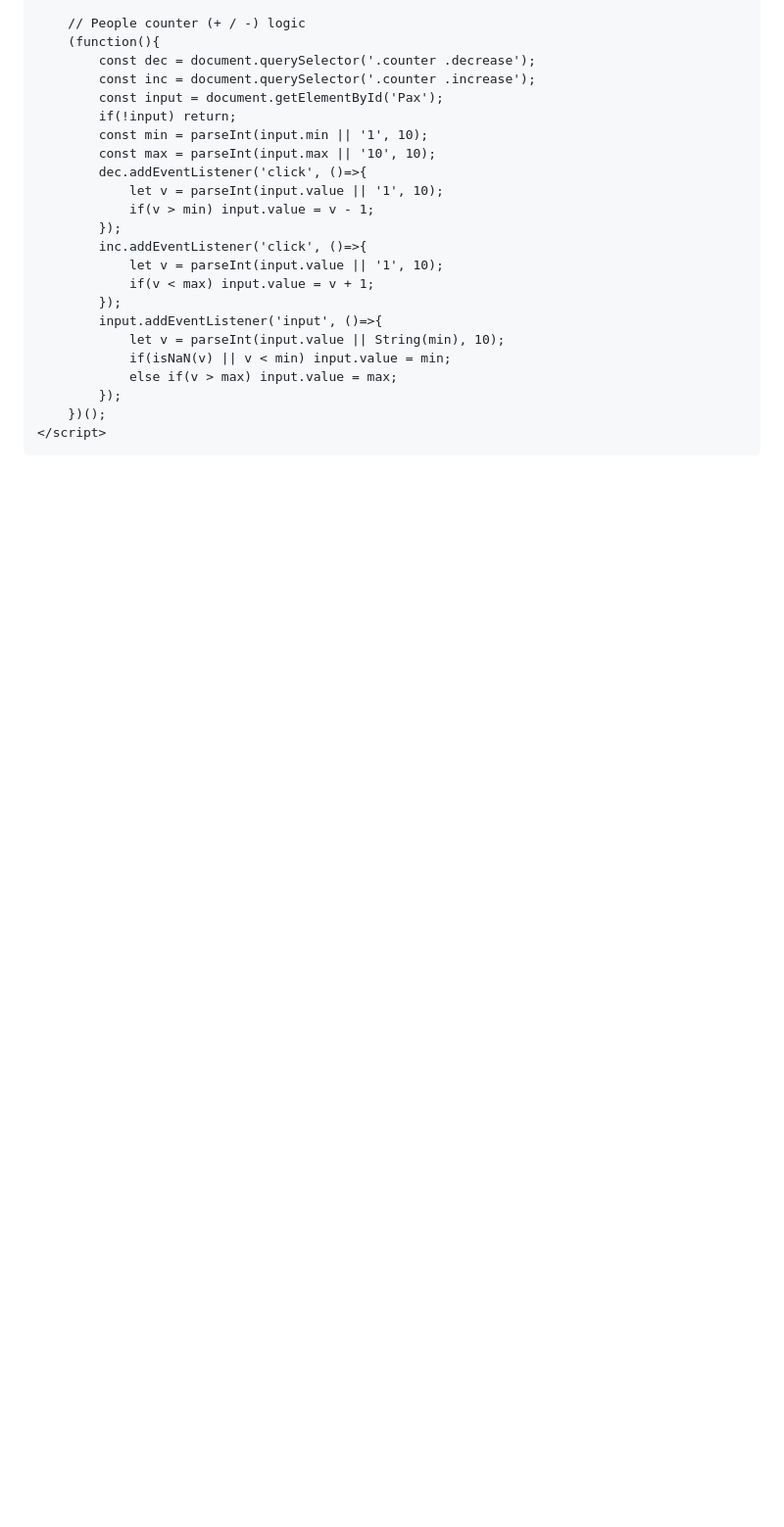
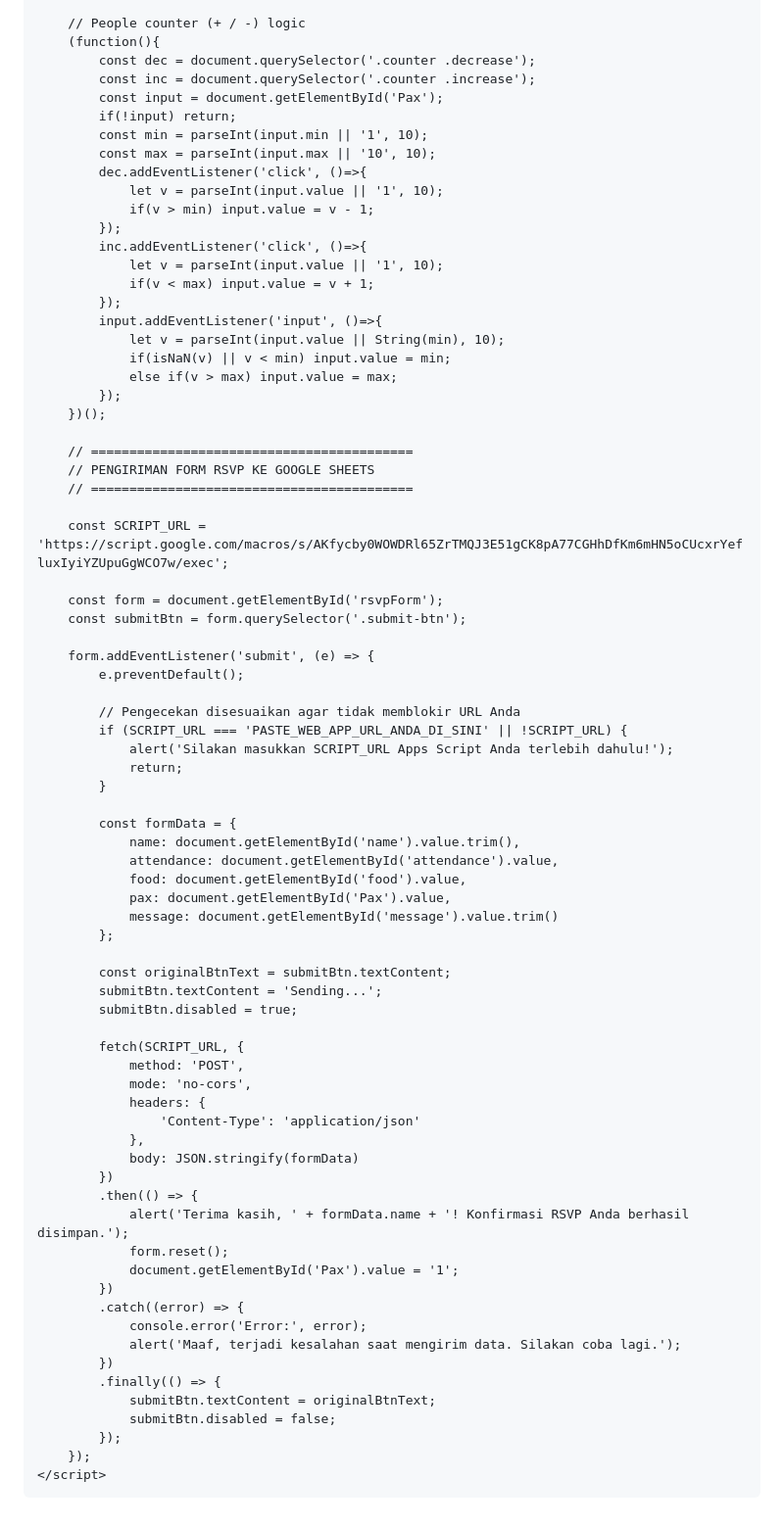
Before and after one commit to alastormew-cloud/trial1-, a Markdown page: README.md, the part around one of its changes. Shown at 98% size. GitHub-like rendering; blank space fills up the shorter version.

```diff
--- a/README.md
+++ b/README.md
@@ -283,6 +265,59 @@
 				else if(v > max) input.value = max;
 			});
 		})();
+
+		// ==========================================
+		// PENGIRIMAN FORM RSVP KE GOOGLE SHEETS
+		// ==========================================
+
+		const SCRIPT_URL = 'https://script.google.com/macros/s/AKfycby0WOWDRl65ZrTMQJ3E51gCK8pA77CGHhDfKm6mHN5oCUcxrYefluxIyiYZUpuGgWCO7w/exec';
+
+		const form = document.getElementById('rsvpForm');
+		const submitBtn = form.querySelector('.submit-btn');
+
+		form.addEventListener('submit', (e) => {
+			e.preventDefault();
+
+			// Pengecekan disesuaikan agar tidak memblokir URL Anda
+			if (SCRIPT_URL === 'PASTE_WEB_APP_URL_ANDA_DI_SINI' || !SCRIPT_URL) {
+				alert('Silakan masukkan SCRIPT_URL Apps Script Anda terlebih dahulu!');
+				return;
+			}
+
+			const formData = {
+				name: document.getElementById('name').value.trim(),
+				attendance: document.getElementById('attendance').value,
+				food: document.getElementById('food').value,
+				pax: document.getElementById('Pax').value,
+				message: document.getElementById('message').value.trim()
+			};
+
+			const originalBtnText = submitBtn.textContent;
+			submitBtn.textContent = 'Sending...';
+			submitBtn.disabled = true;
+
+			fetch(SCRIPT_URL, {
+				method: 'POST',
+				mode: 'no-cors',
+				headers: {
+					'Content-Type': 'application/json'
+				},
+				body: JSON.stringify(formData)
+			})
+			.then(() => {
+				alert('Terima kasih, ' + formData.name + '! Konfirmasi RSVP Anda berhasil disimpan.');
+				form.reset();
+				document.getElementById('Pax').value = '1';
+			})
+			.catch((error) => {
+				console.error('Error:', error);
+				alert('Maaf, terjadi kesalahan saat mengirim data. Silakan coba lagi.');
+			})
+			.finally(() => {
+				submitBtn.textContent = originalBtnText;
+				submitBtn.disabled = false;
+			});
+		});
 	</script>
 </body>
 </html>
```
Also changed, not shown: other parts of README.md (+21 -39 lines).
